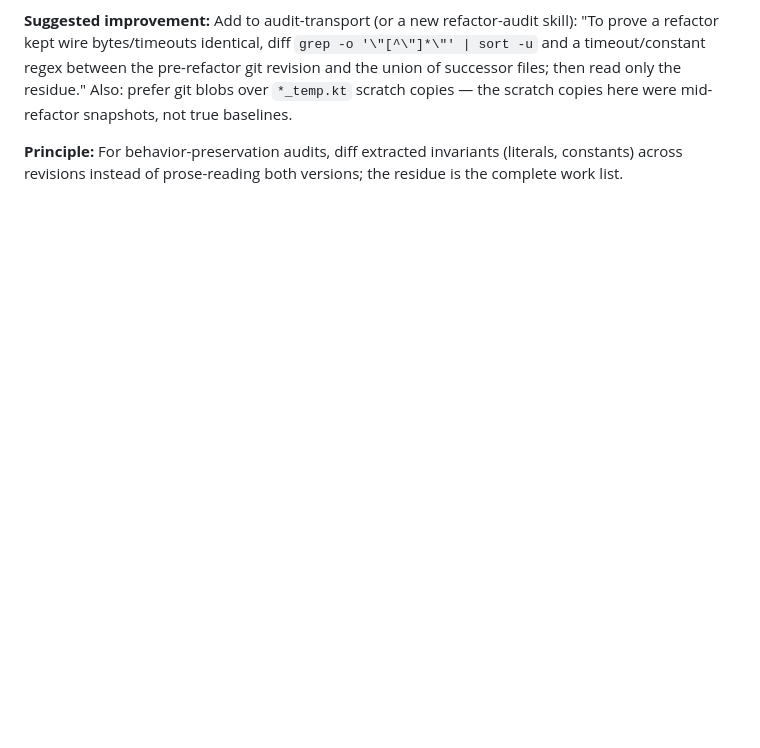
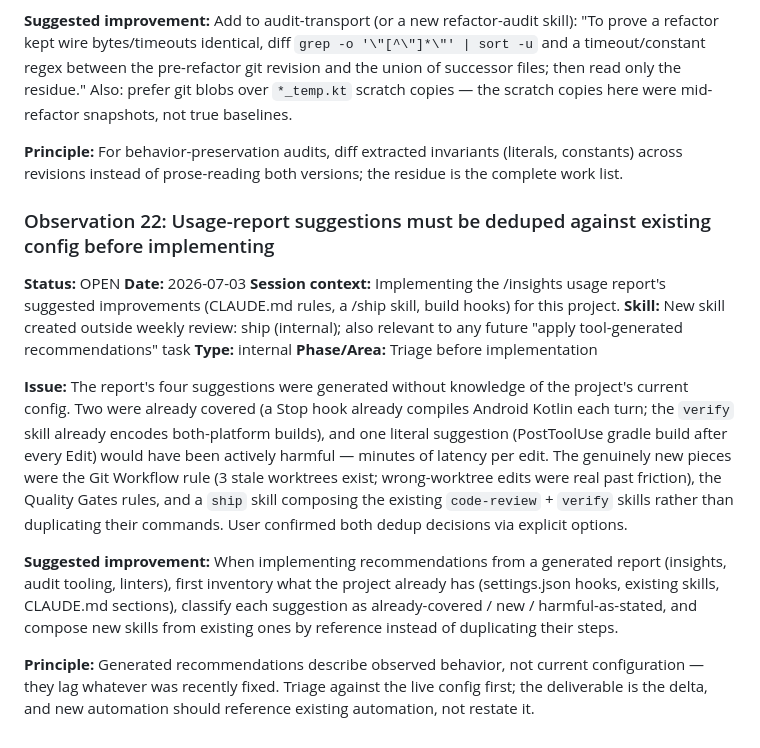
Before and after one commit to josephting1105123/OffBridge, a Markdown page: skill-observations/log.md, the part around the change. Drawn GitHub-style; blank space fills up the shorter version.

```diff
--- a/skill-observations/log.md
+++ b/skill-observations/log.md
@@ -313,3 +313,18 @@ DECLINED = user decided not to pursue
 **Suggested improvement:** Add to audit-transport (or a new refactor-audit skill): "To prove a refactor kept wire bytes/timeouts identical, diff `grep -o '\"[^\"]*\"' | sort -u` and a timeout/constant regex between the pre-refactor git revision and the union of successor files; then read only the residue." Also: prefer git blobs over `*_temp.kt` scratch copies — the scratch copies here were mid-refactor snapshots, not true baselines.
 
 **Principle:** For behavior-preservation audits, diff extracted invariants (literals, constants) across revisions instead of prose-reading both versions; the residue is the complete work list.
+
+### Observation 22: Usage-report suggestions must be deduped against existing config before implementing
+
+**Status:** OPEN
+**Date:** 2026-07-03
+**Session context:** Implementing the /insights usage report's suggested improvements (CLAUDE.md rules, a /ship skill, build hooks) for this project.
+**Skill:** New skill created outside weekly review: ship (internal); also relevant to any future "apply tool-generated recommendations" task
+**Type:** internal
+**Phase/Area:** Triage before implementation
+
+**Issue:** The report's four suggestions were generated without knowledge of the project's current config. Two were already covered (a Stop hook already compiles Android Kotlin each turn; the `verify` skill already encodes both-platform builds), and one literal suggestion (PostToolUse gradle build after every Edit) would have been actively harmful — minutes of latency per edit. The genuinely new pieces were the Git Workflow rule (3 stale worktrees exist; wrong-worktree edits were real past friction), the Quality Gates rules, and a `ship` skill composing the existing `code-review` + `verify` skills rather than duplicating their commands. User confirmed both dedup decisions via explicit options.
+
+**Suggested improvement:** When implementing recommendations from a generated report (insights, audit tooling, linters), first inventory what the project already has (settings.json hooks, existing skills, CLAUDE.md sections), classify each suggestion as already-covered / new / harmful-as-stated, and compose new skills from existing ones by reference instead of duplicating their steps.
+
+**Principle:** Generated recommendations describe observed behavior, not current configuration — they lag whatever was recently fixed. Triage against the live config first; the deliverable is the delta, and new automation should reference existing automation, not restate it.
```
Also changed, not shown: CLAUDE.md (+11 -2 lines), 1 other file.
